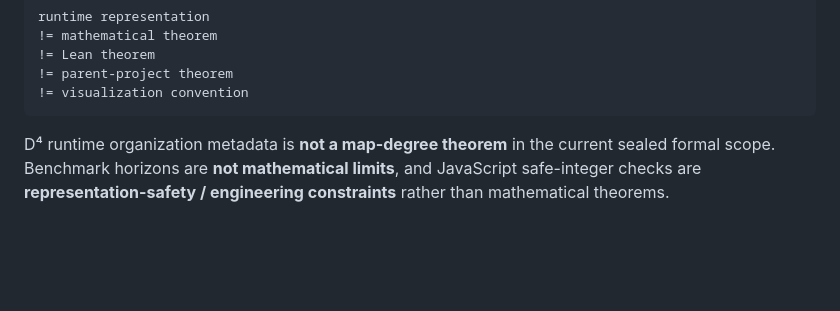
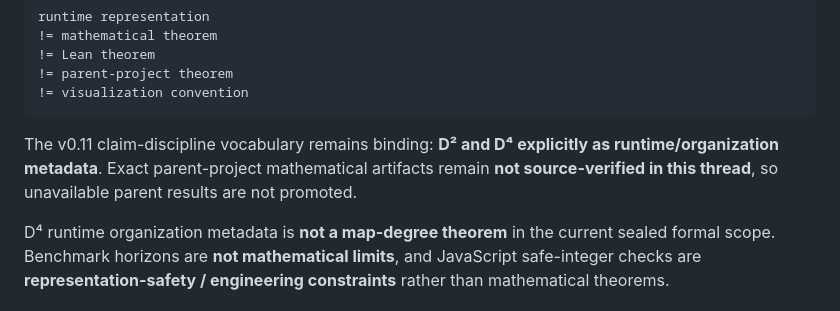
Before and after one commit to Akari-H-111/self-similar-calabi-yau-visualizer, a Markdown page: README.md, the part around the change. Rendered like a GitHub page; blank space fills up the shorter version.

Commit message:
docs: restore sealed v0.11 claim-discipline wording

````diff
--- a/README.md
+++ b/README.md
@@ -19,6 +19,8 @@ runtime representation
 != parent-project theorem
 != visualization convention
 ```
+
+The v0.11 claim-discipline vocabulary remains binding: **D² and D⁴ explicitly as runtime/organization metadata**. Exact parent-project mathematical artifacts remain **not source-verified in this thread**, so unavailable parent results are not promoted.
 
 D⁴ runtime organization metadata is **not a map-degree theorem** in the current sealed formal scope. Benchmark horizons are **not mathematical limits**, and JavaScript safe-integer checks are **representation-safety / engineering constraints** rather than mathematical theorems.
 
````
